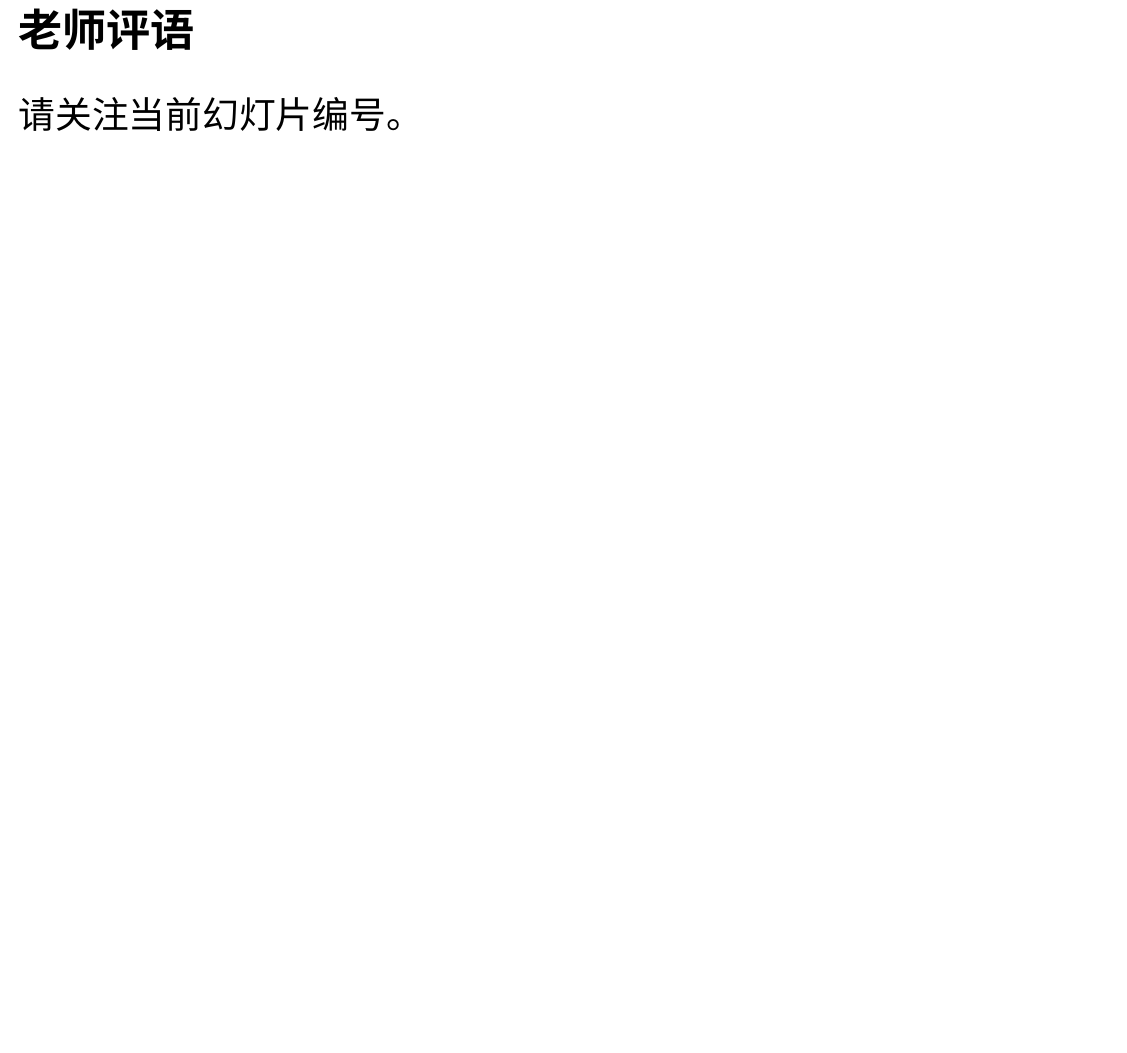
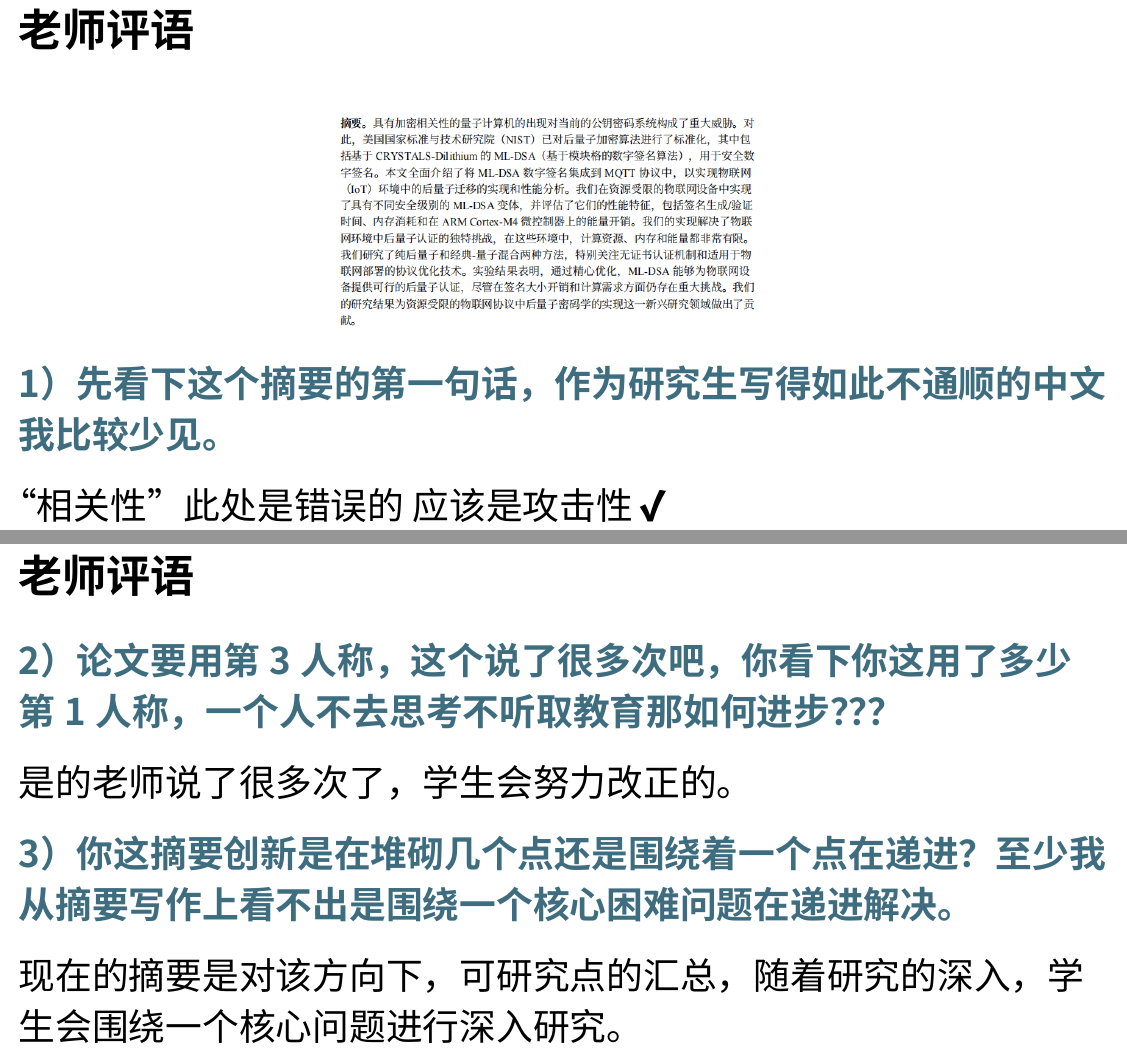
Before and after one commit to jiahaoxiang2000/weekly_report, a Typst document (2025/06/2025-06-23-slide.typ): part of page 23 of 23 before the commit and two parts of pages 23 and 24 of 24 after it, the two joined at a grey line, cut so that both start at the same text, the shorter picture padded with empty space. The pictures show the PDF file 2025/06/2025-06-23-slide.pdf that the author committed with the source.

Commit message:
✨ feat: update presentation slides for June 23, 2025, and add abstract image

```diff
--- a/2025/06/2025-06-23-slide.typ
+++ b/2025/06/2025-06-23-slide.typ
@@ -197,4 +197,18 @@ NIST主要推荐算法，性能与安全性平衡良好
 
 == 老师评语
 
-请关注当前幻灯片编号。
+#figure(image("abstrat.png", width: 45%))
+
+*1）先看下这个摘要的第一句话，作为研究生写得如此不通顺的中文我比较少见。*
+
+“相关性”此处是错误的 应该是攻击性✔
+
+#pagebreak()
+
+*2）论文要用第3人称，这个说了很多次吧，你看下你这用了多少第1人称，一个人不去思考不听取教育那如何进步？？？*
+
+是的老师说了很多次了，学生会努力改正的。
+
+*3）你这摘要创新是在堆砌几个点还是围绕着一个点在递进？至少我从摘要写作上看不出是围绕一个核心困难问题在递进解决。*
+
+现在的摘要是对该方向下，可研究点的汇总，随着研究的深入，学生会围绕一个核心问题进行深入研究。
```
Also changed, not shown: 2025/06/2025-06-23-slide.pdf, 2025/06/abstrat.png (added).
